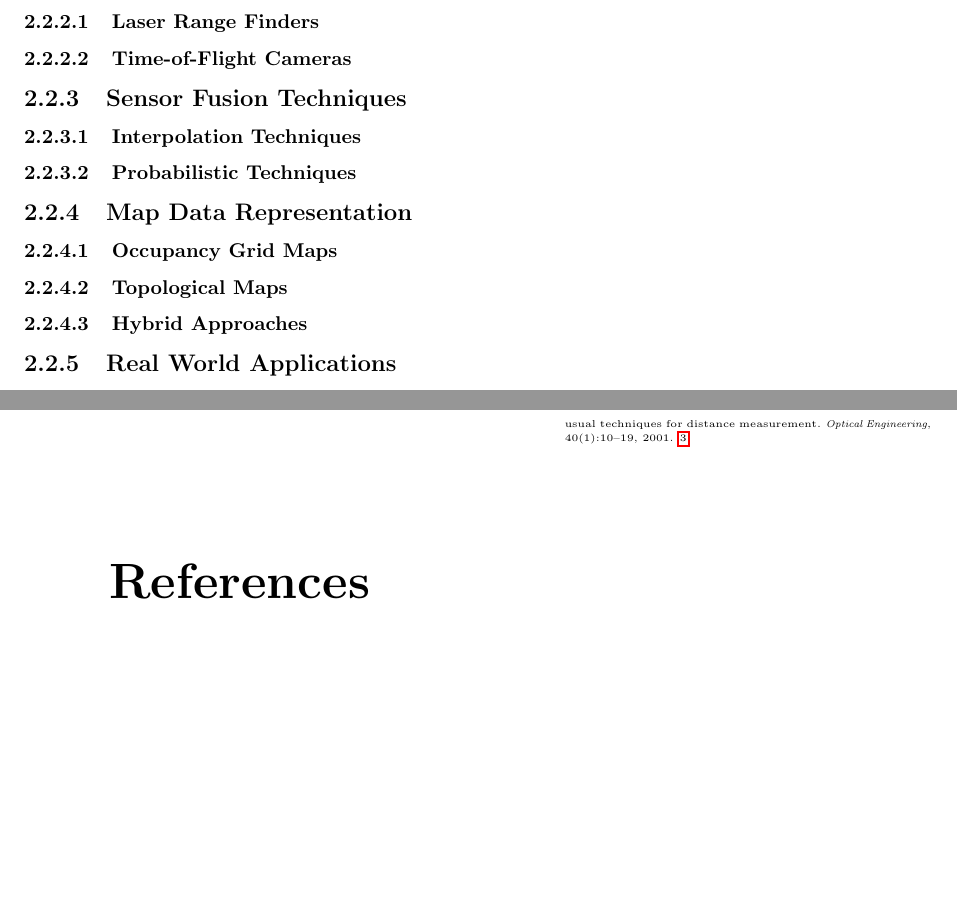
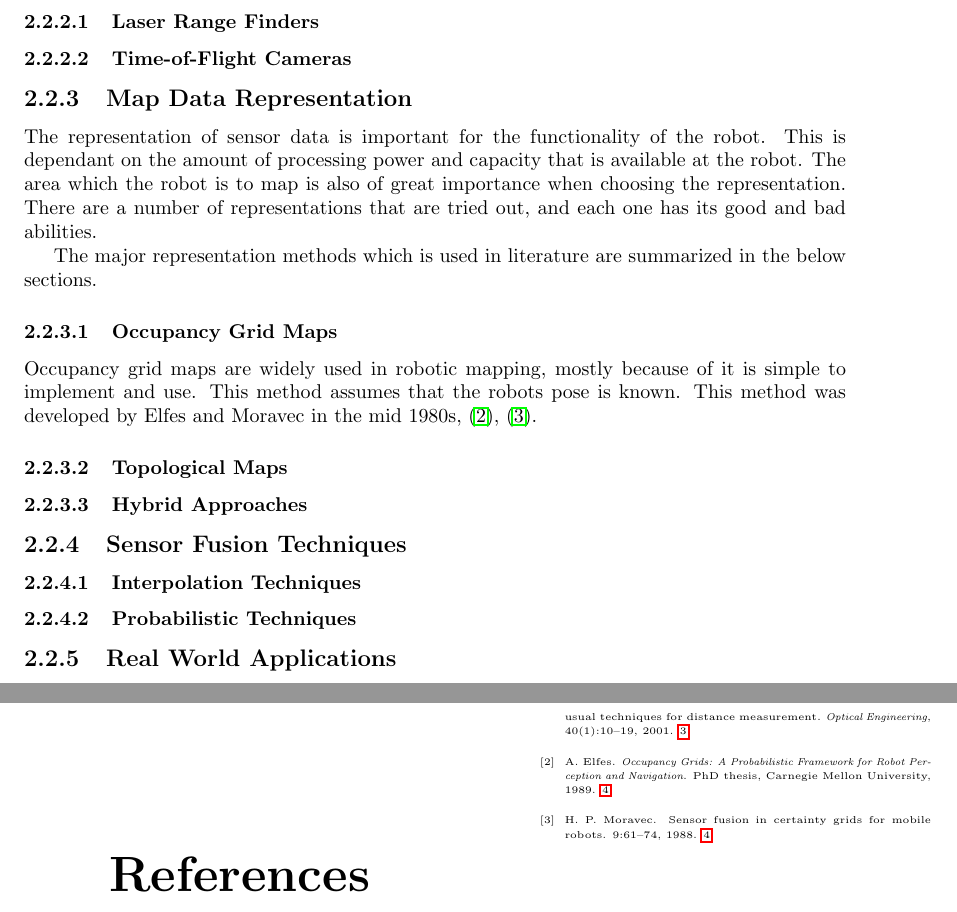
Before and after one commit to agarmo/MasterThesis, a LaTeX thesis (report/thesis.tex, which reads report/chap2-background.tex): two parts of pages 16 and 31 of 31, joined at a grey line, cut so that both start at the same text, the shorter picture padded with empty space. Compiled offline with pdfLaTeX.

Commit message:
Started writing about the occupancy grids, and added references.

```diff
--- a/report/chap2-background.tex
+++ b/report/chap2-background.tex
@@ -64,6 +64,32 @@ proportional to the distance the light traveled.
 
 
 
+\subsection{Map Data Representation}
+The representation of sensor data is important for the functionality of the robot. This is
+dependant on the amount of processing power and capacity that is available at the robot.
+The area which the robot is to map is also of great importance when choosing the
+representation. There are a number of representations that are tried out, and each one has its good and
+bad abilities.
+
+The major representation methods which is used in literature are summarized in the below
+sections.
+
+
+\subsubsection{Occupancy Grid Maps}
+Occupancy grid maps are widely used in robotic mapping, mostly because of it is simple to
+implement and use. This method assumes that the robots pose is known. This method was
+developed by Elfes and Moravec in the mid 1980s, \cite{elfes}, \cite{moravec}.
+
+
+
+\subsubsection{Topological Maps}
+
+
+\subsubsection{Hybrid Approaches}
+
+
+
+
 \subsection{Sensor Fusion Techniques}
 
 
@@ -77,16 +103,5 @@ proportional to the distance the light traveled.
 
 
 
-\subsection{Map Data Representation}
-
-
-\subsubsection{Occupancy Grid Maps}
-
-
-\subsubsection{Topological Maps}
-
-
-\subsubsection{Hybrid Approaches}
-
 
 \subsection{Real World Applications}
```
Also changed, not shown: report/references.bib (+18 -0 lines).
